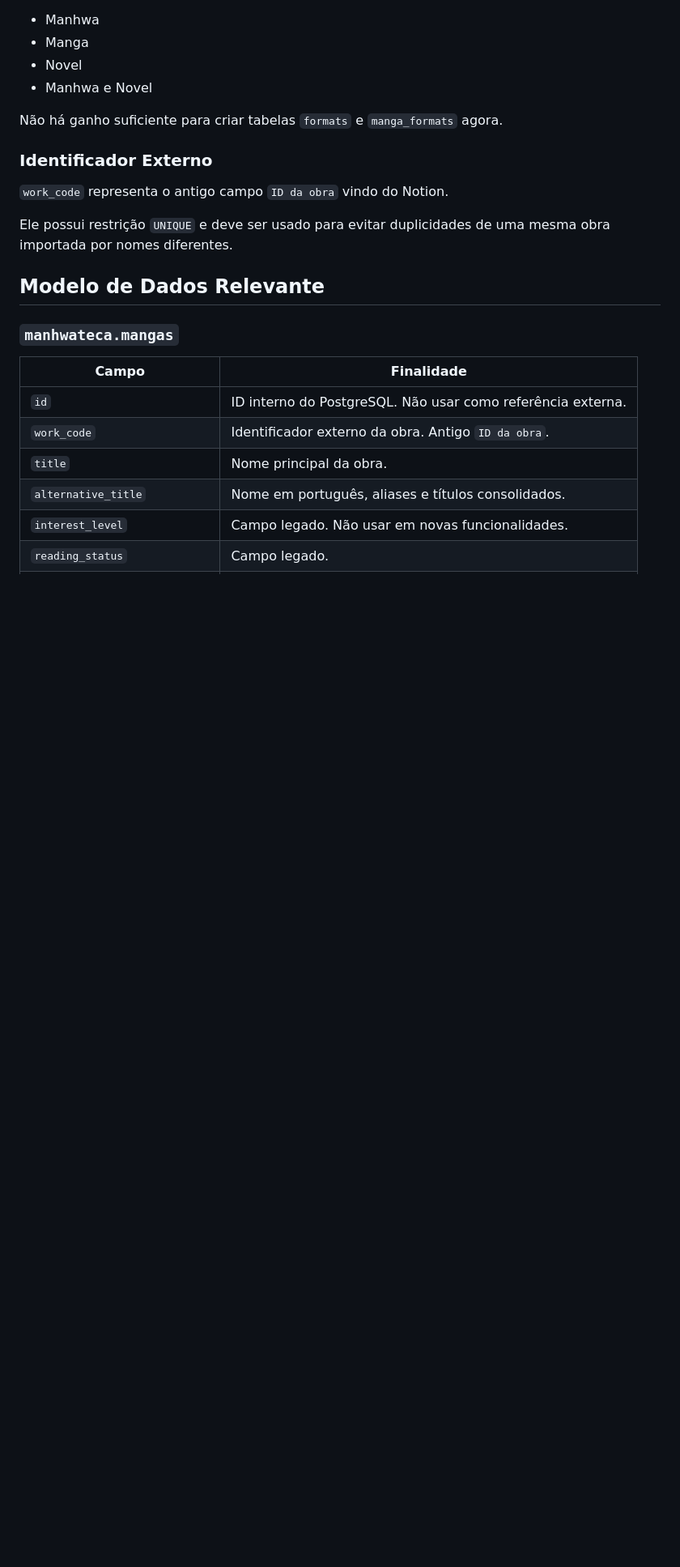
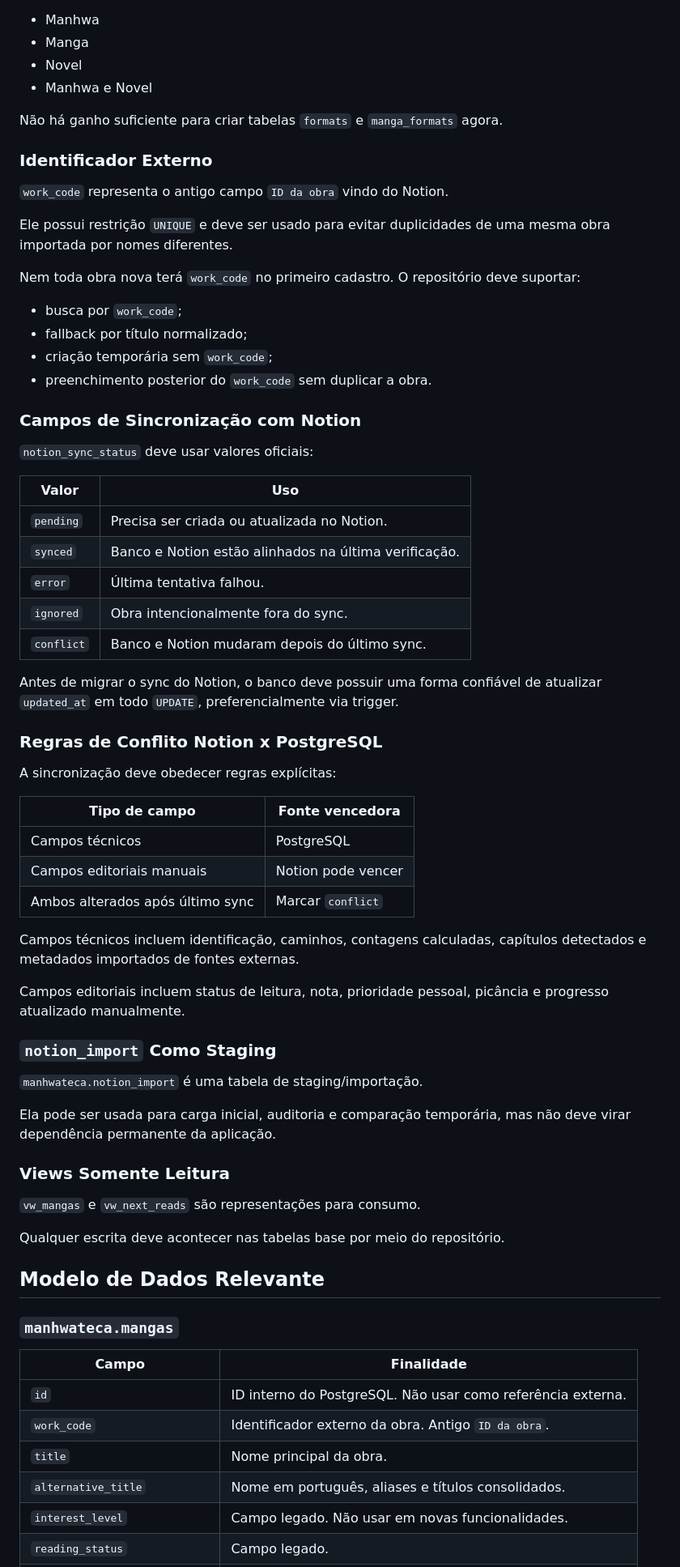
Before and after one commit to angeline1986/Manhwateca, a Markdown page: docs/roadmap_postgresql.md, the part around one of its changes. Shown at 81% size. Rendered like a GitHub page; blank space fills up the shorter version.

Commit message:
Refina roadmap da migracao PostgreSQL

```diff
--- a/docs/roadmap_postgresql.md
+++ b/docs/roadmap_postgresql.md
@@ -124,6 +129,58 @@ Não há ganho suficiente para criar tabelas `formats` e `manga_formats` agora.
 
 Ele possui restrição `UNIQUE` e deve ser usado para evitar duplicidades de uma
 mesma obra importada por nomes diferentes.
+
+Nem toda obra nova terá `work_code` no primeiro cadastro. O repositório deve
+suportar:
+
+- busca por `work_code`;
+- fallback por título normalizado;
+- criação temporária sem `work_code`;
+- preenchimento posterior do `work_code` sem duplicar a obra.
+
+### Campos de Sincronização com Notion
+
+`notion_sync_status` deve usar valores oficiais:
+
+| Valor | Uso |
+| ----- | --- |
+| `pending` | Precisa ser criada ou atualizada no Notion. |
+| `synced` | Banco e Notion estão alinhados na última verificação. |
+| `error` | Última tentativa falhou. |
+| `ignored` | Obra intencionalmente fora do sync. |
+| `conflict` | Banco e Notion mudaram depois do último sync. |
+
+Antes de migrar o sync do Notion, o banco deve possuir uma forma confiável de
+atualizar `updated_at` em todo `UPDATE`, preferencialmente via trigger.
+
+### Regras de Conflito Notion x PostgreSQL
+
+A sincronização deve obedecer regras explícitas:
+
+| Tipo de campo | Fonte vencedora |
+| ------------- | --------------- |
+| Campos técnicos | PostgreSQL |
+| Campos editoriais manuais | Notion pode vencer |
+| Ambos alterados após último sync | Marcar `conflict` |
+
+Campos técnicos incluem identificação, caminhos, contagens calculadas,
+capítulos detectados e metadados importados de fontes externas.
+
+Campos editoriais incluem status de leitura, nota, prioridade pessoal,
+picância e progresso atualizado manualmente.
+
+### `notion_import` Como Staging
+
+`manhwateca.notion_import` é uma tabela de staging/importação.
+
+Ela pode ser usada para carga inicial, auditoria e comparação temporária, mas
+não deve virar dependência permanente da aplicação.
+
+### Views Somente Leitura
+
+`vw_mangas` e `vw_next_reads` são representações para consumo.
+
+Qualquer escrita deve acontecer nas tabelas base por meio do repositório.
 
 ## Modelo de Dados Relevante
 
```
Also changed, not shown: other parts of docs/roadmap_postgresql.md (+70 -7 lines).
